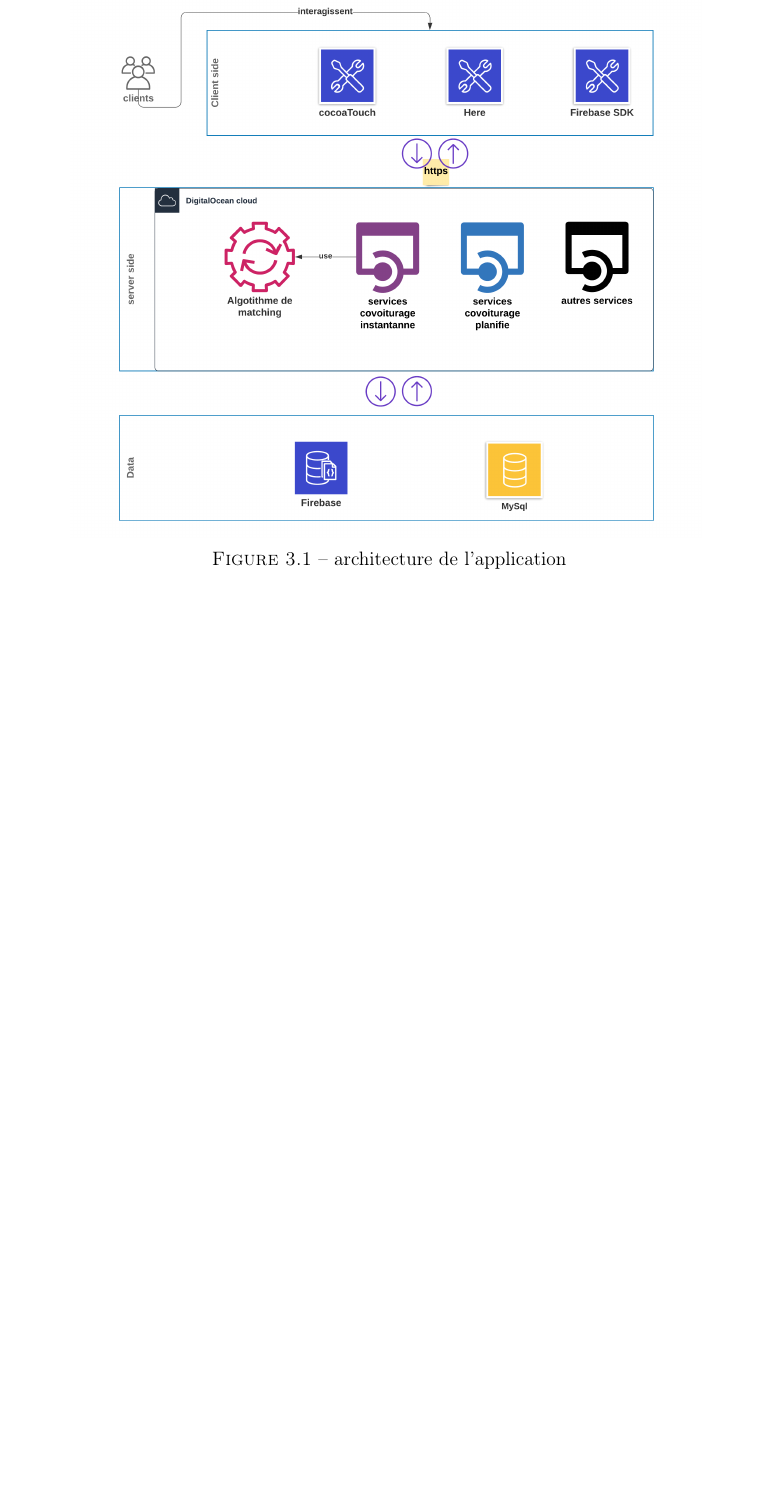
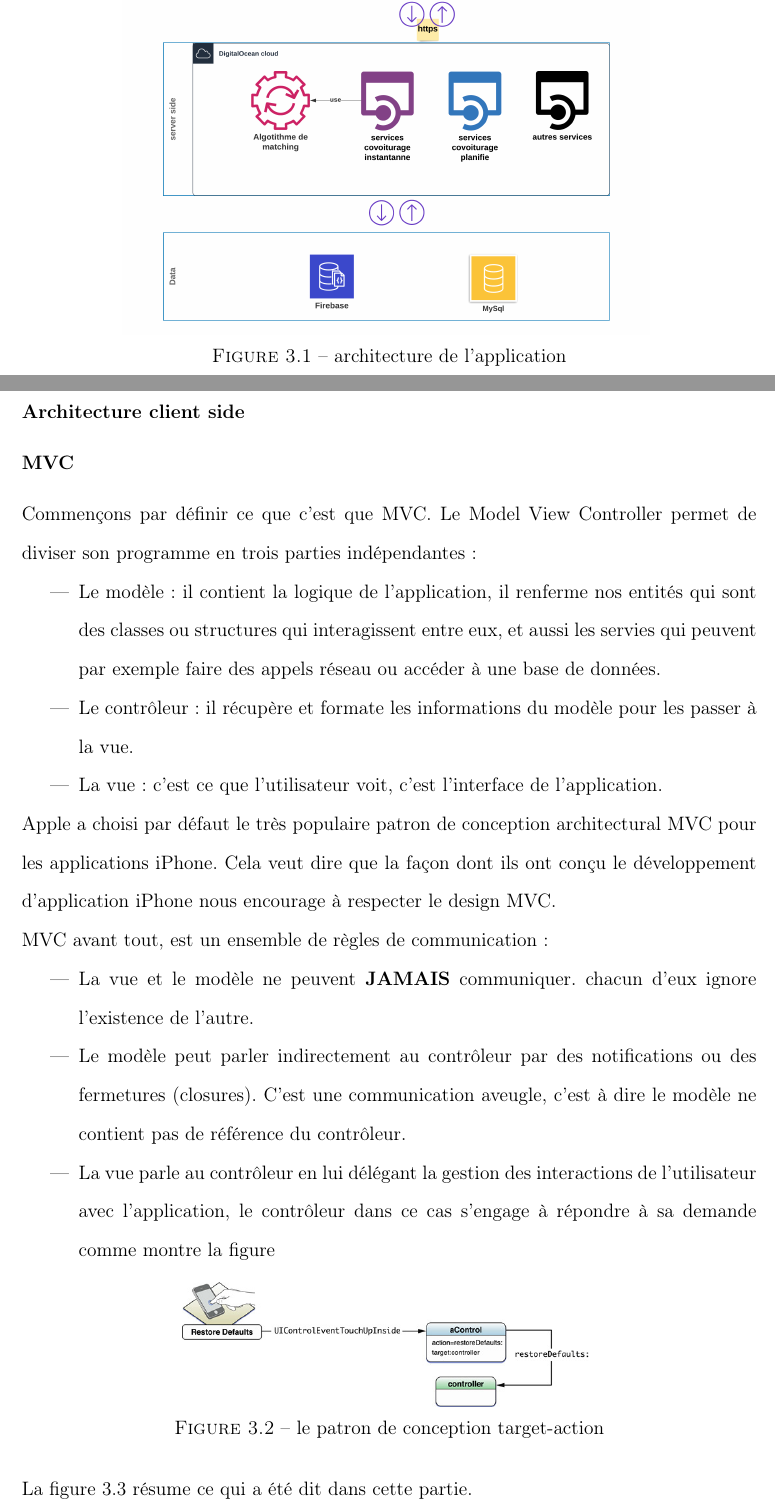
Before and after one commit to Zeuzif/thesis, a LaTeX thesis (thesis.tex, which reads body/implementation.tex): part of page 32 of 38 before the commit and two parts of pages 32 and 33 of 39 after it, the two joined at a grey line, cut so that both start at the same text, the shorter picture padded with empty space. Compiled offline with pdfLaTeX.

Commit message:
ajout architecture

```diff
--- a/body/implementation.tex
+++ b/body/implementation.tex
@@ -7 +5,0 @@ L’architecture globale de mise en œuvre est illustrée par la figure \Figref{
-\fig{architecture.png}{architecture de l'application}{0.6}\newline\
@@ -10 +23,24 @@ Par conséquent, Les 3 tiers de l’application vont être decrits comme suit :
+\end{enumerate}
+\fig{architecture.png}{architecture de l'application}{0.5}
+% subsubsection architecture_globale (end)
+\subsubsection{Architecture client side}
+\subsubsection{MVC} % (fold)
+ \label{ssub:mvc}
+ Commençons par définir ce que c'est que MVC. Le Model View Controller permet de diviser son programme en trois parties indépendantes :
+ \begin{itemize}
+ 	\item Le modèle : il contient la logique de l'application, il renferme nos entités qui sont des classes ou structures qui interagissent entre eux, et aussi les servies qui peuvent par exemple faire des appels réseau ou accéder à une base de données.
+ 	\item Le contrôleur : il récupère  et formate les informations du modèle pour les passer à la vue.
+ 	\item La vue : c'est ce que l'utilisateur voit, c'est l'interface de l'application.
+ \end{itemize}
+ Apple a choisi par défaut le très populaire patron de conception architectural MVC pour les applications iPhone. Cela veut dire que la façon dont ils ont conçu le développement d'application iPhone nous encourage à respecter le design MVC. \newline
+ MVC avant tout, est un ensemble de règles de communication :
+ \begin{itemize}
+ 	\item La vue et le modèle ne peuvent \textbf{JAMAIS} communiquer. chacun d'eux ignore l’existence de l'autre.
+ 	\item Le modèle peut parler indirectement au contrôleur par des notifications ou des fermetures (closures). C'est une communication aveugle, c'est à dire le modèle ne contient pas de référence du contrôleur.
+ 	\item La vue parle au contrôleur en lui délégant la gestion des interactions de l'utilisateur avec l'application, le contrôleur dans ce cas s'engage à répondre à sa demande comme montre la figure
+ 	\fig{target_action.jpg}{le patron de conception target-action}{0.4}
+ \end{itemize}
+ La figure\Figref{mvc.png} résume ce qui a été dit dans cette partie.
+ \fig{mvc.png}{patron de conception mvc}{0.2}
+ % subsubsection mvc (end)
 
```
Also changed, not shown: bibliography/bibliography.bib (+8 -8 lines), figs/mvc.png (added), figs/target_action.jpg (added), thesis.pdf, body/implementation.tex (26 more changed lines), 1 other file.
